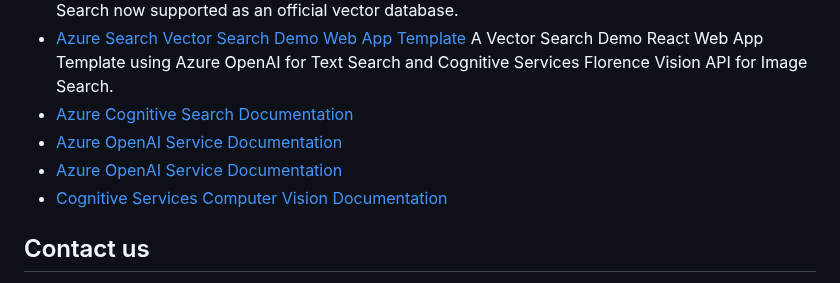
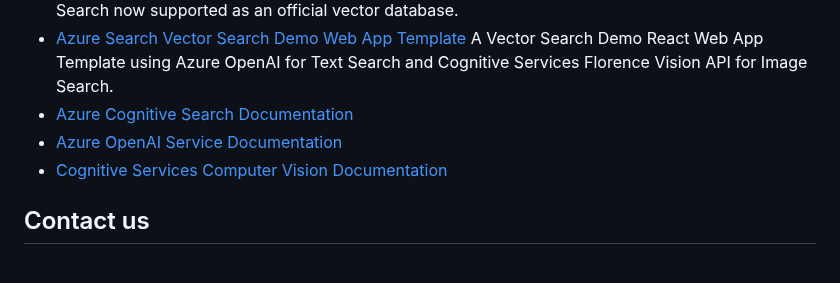
Before and after one commit to Azure/azure-search-vector-samples, a Markdown page: README.md, the part around the change. GitHub-like rendering.

Commit message:
remove duplicate link

```diff
--- a/README.md
+++ b/README.md
@@ -159,7 +159,6 @@ For the private preview, we're providing the following documentation:
 - [Azure Search Vector Search Demo Web App Template](https://github.com/farzad528/azure-search-vector-search-demo) A Vector Search Demo React Web App Template using Azure OpenAI for Text Search and Cognitive Services Florence Vision API for Image Search.
 - [Azure Cognitive Search Documentation](https://learn.microsoft.com/azure/search/)
 - [Azure OpenAI Service Documentation](https://learn.microsoft.com/azure/cognitive-services/openai/)
-- [Azure OpenAI Service Documentation](https://learn.microsoft.com/azure/cognitive-services/openai/)
 - [Cognitive Services Computer Vision Documentation](https://learn.microsoft.com/azure/cognitive-services/computer-vision/)
 
 ## Contact us
```
